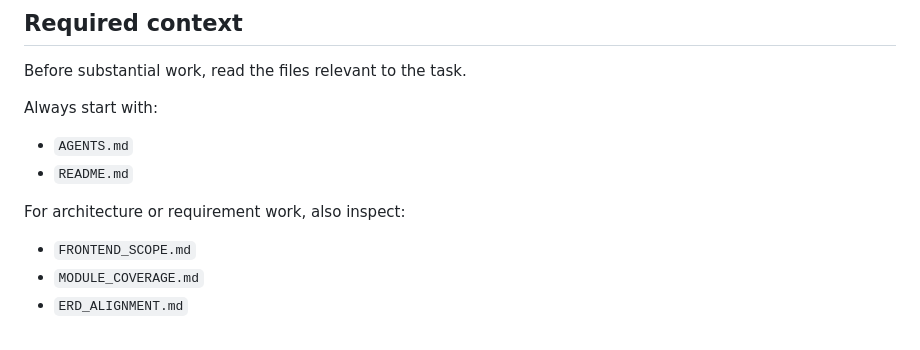
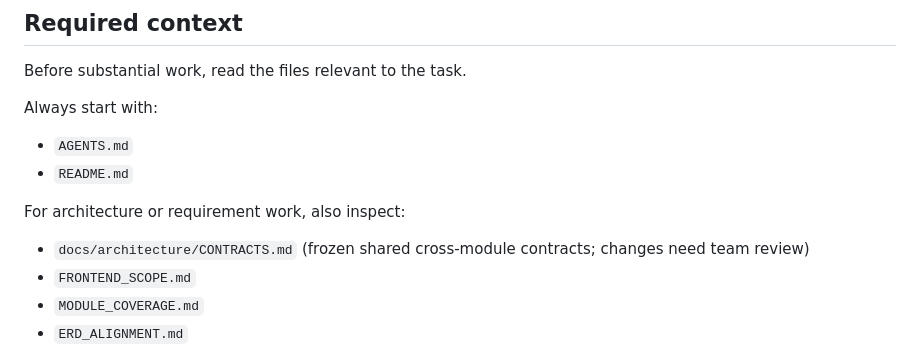
Before and after one commit to 0phem/multibranch-dental-clinic, a Markdown page: CLAUDE.md, the part around the change. GitHub-like rendering.

```diff
--- a/CLAUDE.md
+++ b/CLAUDE.md
@@ -45,6 +45,7 @@ Always start with:
 
 For architecture or requirement work, also inspect:
 
+- `docs/architecture/CONTRACTS.md` (frozen shared cross-module contracts; changes need team review)
 - `FRONTEND_SCOPE.md`
 - `MODULE_COVERAGE.md`
 - `ERD_ALIGNMENT.md`
```
Also changed, not shown: AGENTS.md (+1 -0 lines), docs/architecture/CONTRACTS.md (added, +384 -0 lines).
